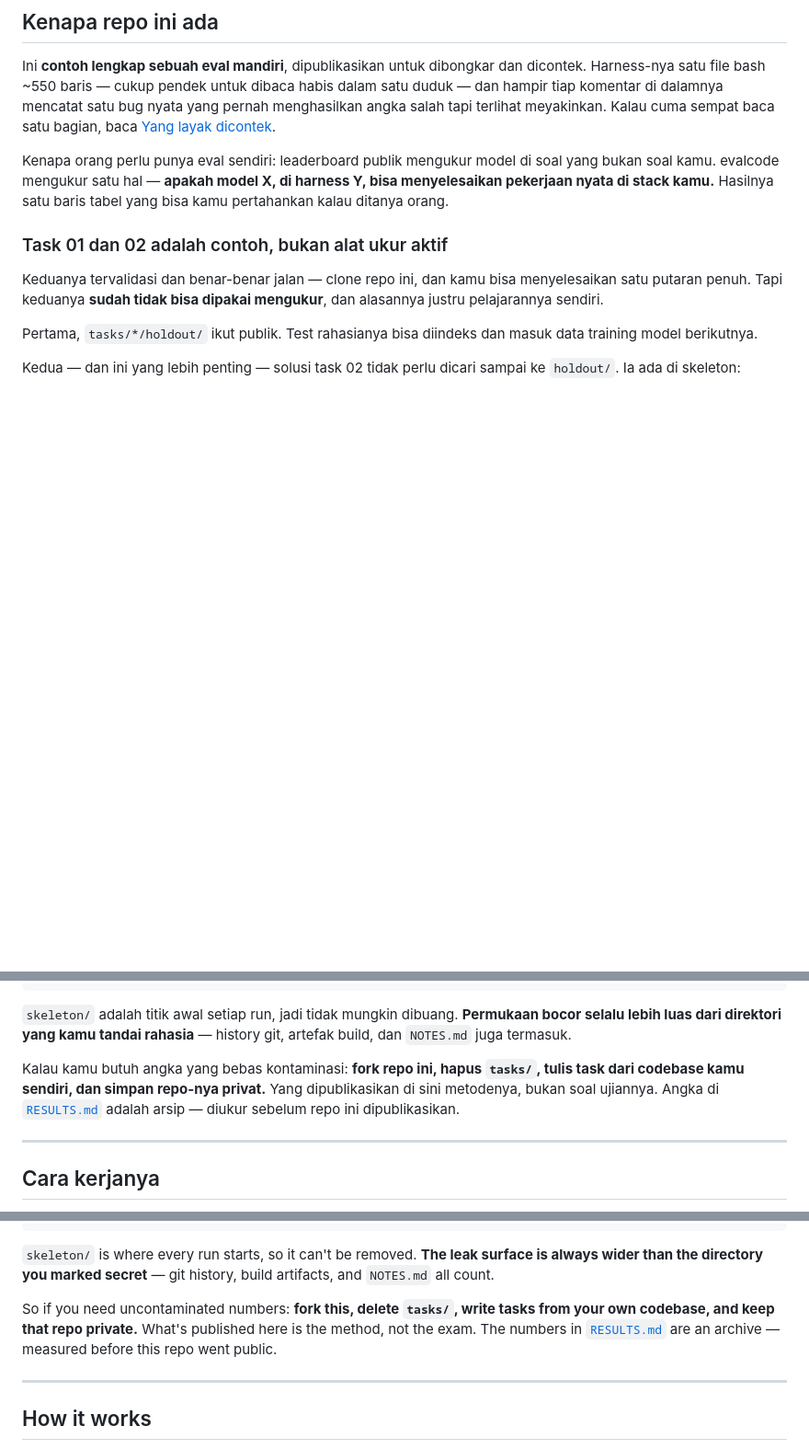
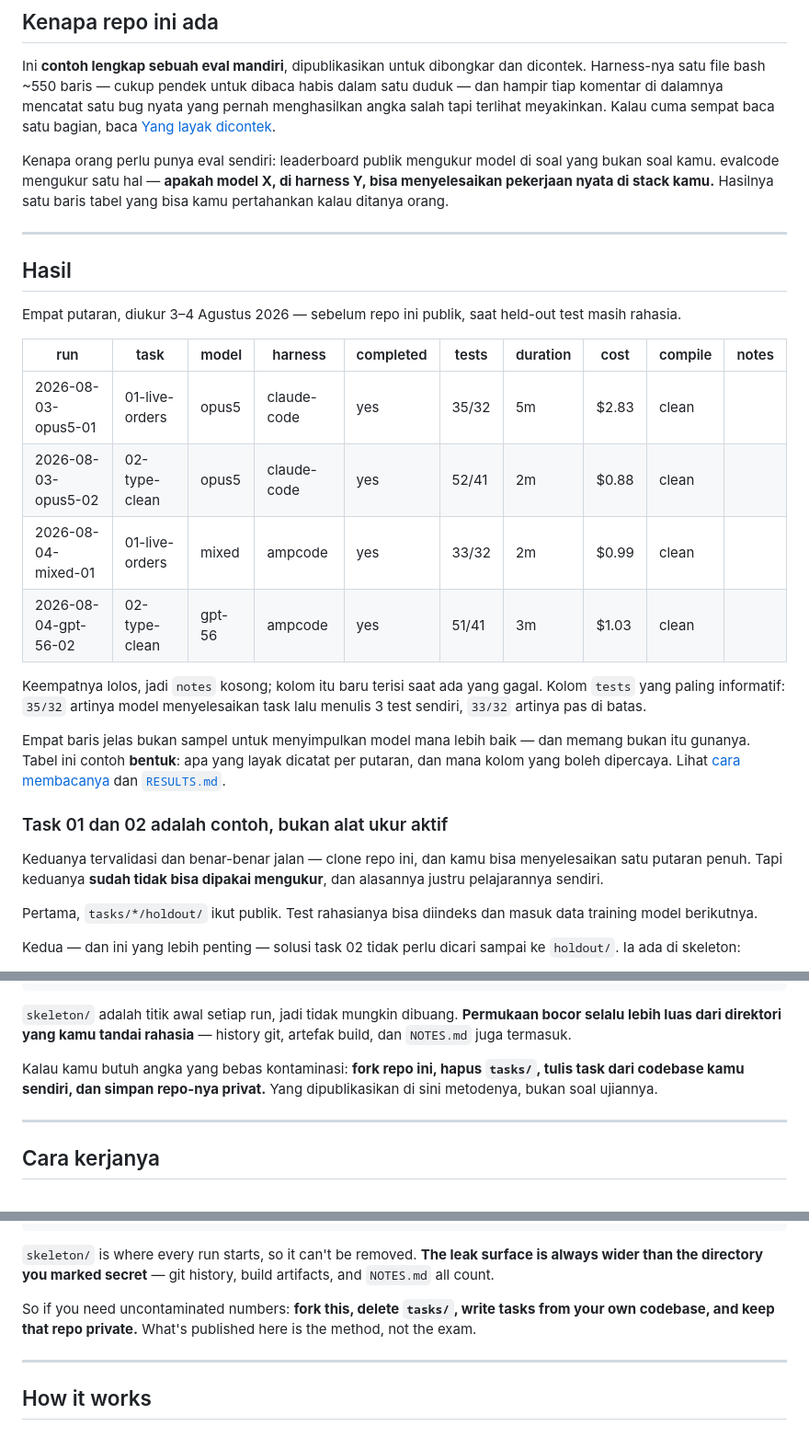
Before and after one commit to rizafahmi/evalcode, a Markdown page: README.md, 3 parts joined by grey strips. Shown at 92% size. GitHub-like rendering; blank space fills up the shorter version.

```diff
--- a/README.md
+++ b/README.md
@@ -14,6 +14,23 @@ Ini **contoh lengkap sebuah eval mandiri**, dipublikasikan untuk dibongkar dan d
 
 Kenapa orang perlu punya eval sendiri: leaderboard publik mengukur model di soal yang bukan soal kamu. evalcode mengukur satu hal — **apakah model X, di harness Y, bisa menyelesaikan pekerjaan nyata di stack kamu.** Hasilnya satu baris tabel yang bisa kamu pertahankan kalau ditanya orang.
 
+---
+
+## Hasil
+
+Empat putaran, diukur 3–4 Agustus 2026 — sebelum repo ini publik, saat held-out test masih rahasia.
+
+| run | task | model | harness | completed | tests | duration | cost | compile | notes |
+|---|---|---|---|---|---|---|---|---|---|
+| 2026-08-03-opus5-01 | 01-live-orders | opus5 | claude-code | yes | 35/32 | 5m | $2.83 | clean |  |
+| 2026-08-03-opus5-02 | 02-type-clean | opus5 | claude-code | yes | 52/41 | 2m | $0.88 | clean |  |
+| 2026-08-04-mixed-01 | 01-live-orders | mixed | ampcode | yes | 33/32 | 2m | $0.99 | clean |  |
+| 2026-08-04-gpt-56-02 | 02-type-clean | gpt-56 | ampcode | yes | 51/41 | 3m | $1.03 | clean |  |
+
+Keempatnya lolos, jadi `notes` kosong; kolom itu baru terisi saat ada yang gagal. Kolom `tests` yang paling informatif: `35/32` artinya model menyelesaikan task lalu menulis 3 test sendiri, `33/32` artinya pas di batas.
+
+Empat baris jelas bukan sampel untuk menyimpulkan model mana lebih baik — dan memang bukan itu gunanya. Tabel ini contoh **bentuk**: apa yang layak dicatat per putaran, dan mana kolom yang boleh dipercaya. Lihat [cara membacanya](#membaca-resultsmd) dan [`RESULTS.md`](RESULTS.md).
+
 ### Task 01 dan 02 adalah contoh, bukan alat ukur aktif
 
 Keduanya tervalidasi dan benar-benar jalan — clone repo ini, dan kamu bisa menyelesaikan satu putaran penuh. Tapi keduanya **sudah tidak bisa dipakai mengukur**, dan alasannya justru pelajarannya sendiri.
@@ -29,7 +46,7 @@ diff skeleton/lib/warung_web/order_params.ex \
 
 `skeleton/` adalah titik awal setiap run, jadi tidak mungkin dibuang. **Permukaan bocor selalu lebih luas dari direktori yang kamu tandai rahasia** — history git, artefak build, dan `NOTES.md` juga termasuk.
 
-Kalau kamu butuh angka yang bebas kontaminasi: **fork repo ini, hapus `tasks/`, tulis task dari codebase kamu sendiri, dan simpan repo-nya privat.** Yang dipublikasikan di sini metodenya, bukan soal ujiannya. Angka di [`RESULTS.md`](RESULTS.md) adalah arsip — diukur sebelum repo ini dipublikasikan.
+Kalau kamu butuh angka yang bebas kontaminasi: **fork repo ini, hapus `tasks/`, tulis task dari codebase kamu sendiri, dan simpan repo-nya privat.** Yang dipublikasikan di sini metodenya, bukan soal ujiannya.
 
 ---
 
@@ -253,7 +287,7 @@ diff skeleton/lib/warung_web/order_params.ex \
 
 `skeleton/` is where every run starts, so it can't be removed. **The leak surface is always wider than the directory you marked secret** — git history, build artifacts, and `NOTES.md` all count.
 
-So if you need uncontaminated numbers: **fork this, delete `tasks/`, write tasks from your own codebase, and keep that repo private.** What's published here is the method, not the exam. The numbers in [`RESULTS.md`](RESULTS.md) are an archive — measured before this repo went public.
+So if you need uncontaminated numbers: **fork this, delete `tasks/`, write tasks from your own codebase, and keep that repo private.** What's published here is the method, not the exam.
 
 ---
 
```
Also changed, not shown: other parts of README.md (+17 -0 lines).
